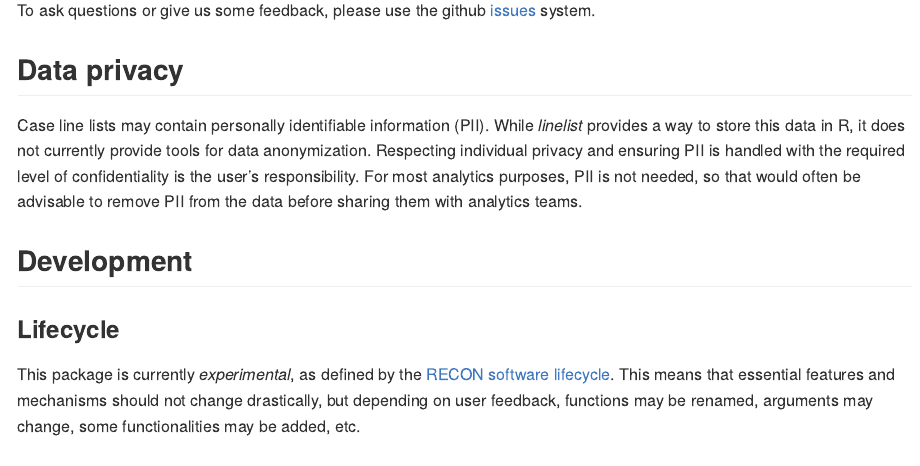
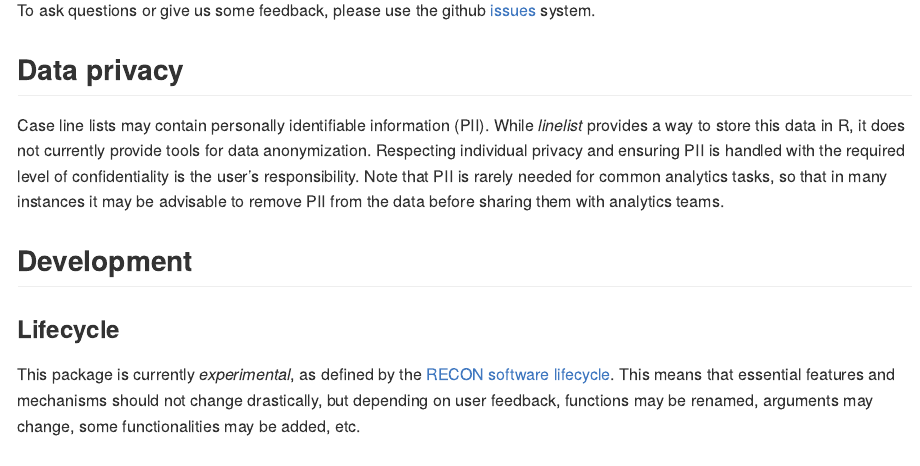
Before and after one commit to pitmonticone/linelist, an R Markdown document (README.Rmd): the page in a window 1100 px wide, from 4580 px down. The pictures show the output file README.md that the author committed with the source, drawn offline in the style of GitHub; badge pictures from the web are left out.

Commit message:
using different wording

```diff
--- a/README.Rmd
+++ b/README.Rmd
@@ -187,9 +187,9 @@ Case line lists may contain personally identifiable information (PII). While
 *linelist* provides a way to store this data in R, it does not currently provide
 tools for data anonymization. Respecting individual privacy and ensuring PII is
 handled with the required level of confidentiality is the user's
-responsibility. For most analytics purposes, PII is not needed, so that would
-often be advisable to remove PII from the data before sharing them with
-analytics teams.
+responsibility. Note that PII is rarely needed for common analytics tasks, so
+that in many instances it may be advisable to remove PII from the data before
+sharing them with analytics teams.
 
 
 ## Development
```
Also changed, not shown: README.md.
